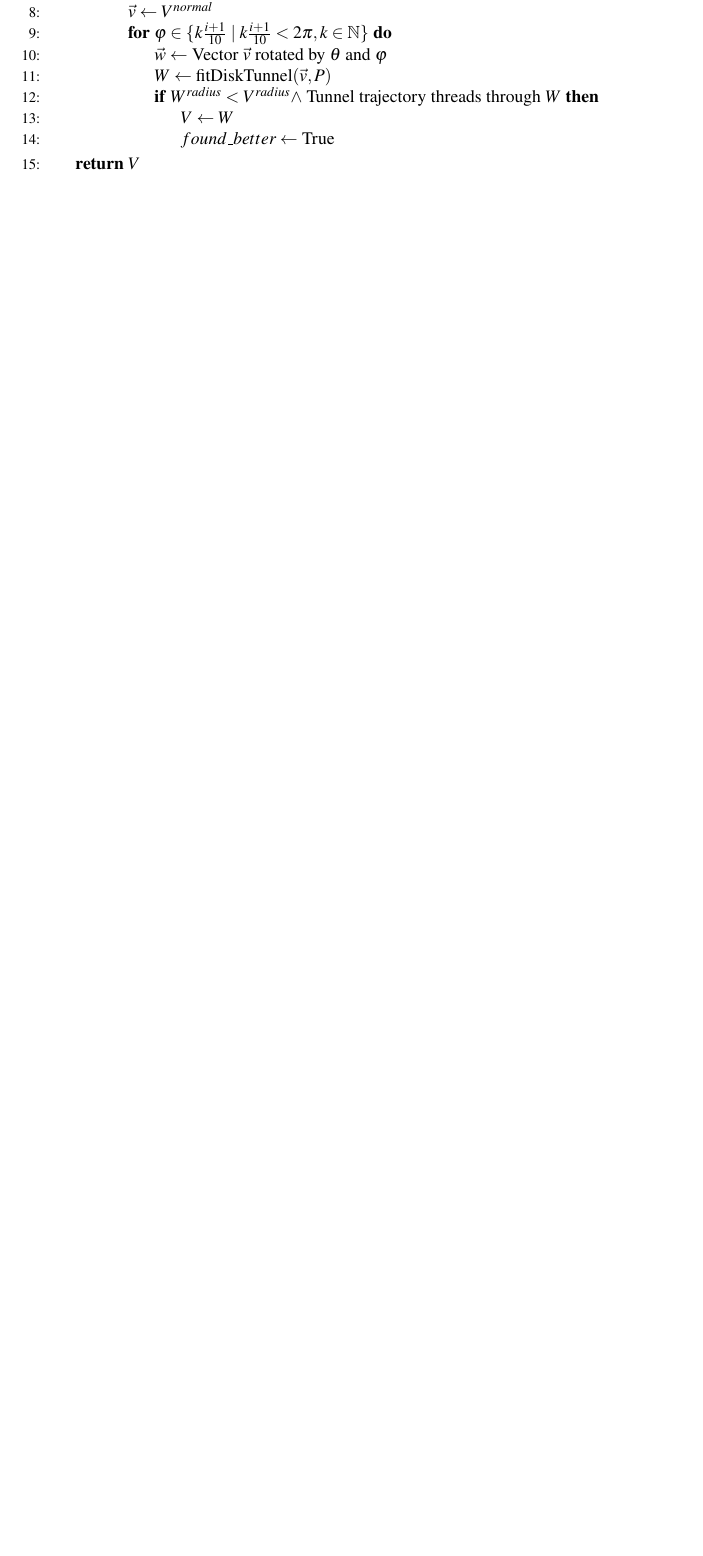
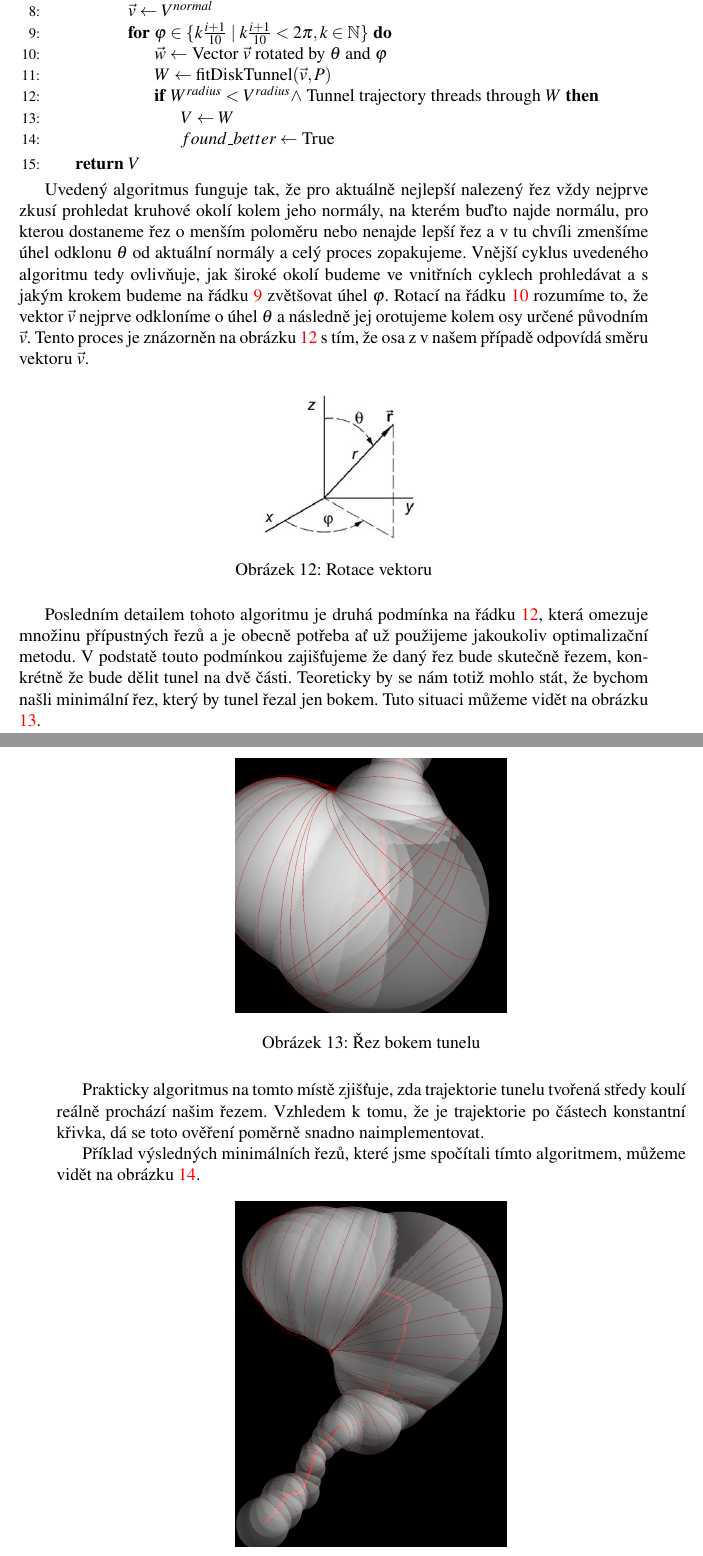
Before and after one commit to JendaPlhak/tunnel-discretizer, a LaTeX thesis (diplomka/Sablona.tex, which reads diplomka/text_prace/03_Kapitola_01.tex): part of page 34 of 37 before the commit and two parts of pages 34 and 35 of 39 after it, the two joined at a grey line, cut so that both start at the same text, the shorter picture padded with empty space. Compiled offline with pdfLaTeX.

Commit message:
Finalize min curve chapter.

```diff
--- a/diplomka/text_prace/03_Kapitola_01.tex
+++ b/diplomka/text_prace/03_Kapitola_01.tex
@@ -1003,3 +1006,50 @@ následující pseudokód.
 \EndFunction
 
 \end{algorithmic}
+
+Uvedený algoritmus funguje tak, že pro aktuálně nejlepší nalezený řez vždy nejprve
+zkusí prohledat kruhové okolí kolem jeho normály, na kterém buďto najde normálu,
+pro kterou dostaneme řez o menším poloměru nebo nenajde lepší řez a v tu chvíli
+zmenšíme úhel odklonu $ \theta $ od aktuální normály a celý proces zopakujeme.
+Vnější cyklus uvedeného algoritmu tedy ovlivňuje, jak široké okolí budeme ve vnitřních
+cyklech prohledávat a s jakým krokem budeme na řádku \ref{alg:findMinimalDisk:inner_for}
+zvětšovat úhel $\varphi $. Rotací na řádku \ref{alg:findMinimalDisk:rotate} rozumíme to,
+že vektor $\vec{v} $ nejprve odkloníme o úhel $ \theta $ a následně jej orotujeme
+kolem osy určené původním $\vec{v} $. Tento proces je znázorněn na obrázku
+\ref{fig:vector_rotate} s tím, že osa z v našem případě odpovídá směru vektoru
+$\vec{v} $.
+
+\begin{figure}[ht]
+    \centering
+    \includegraphics[width=40mm]{img/vector_rotate.jpg}
+    \caption{Rotace vektoru}
+  \centering
+  \label{fig:vector_rotate}
+\end{figure}
+
+Posledním detailem tohoto algoritmu je druhá podmínka na řádku \ref{alg:findMinimalDisk:if},
+která omezuje množinu přípustných řezů a je obecně potřeba ať už použijeme
+jakoukoliv optimalizační metodu. V podstatě touto podmínkou zajišťujeme že daný řez
+bude skutečně řezem, konkrétně že bude dělit tunel na dvě části. Teoreticky by se nám
+totiž mohlo stát, že bychom našli minimální řez, který by tunel řezal jen bokem.
+Tuto situaci můžeme vidět na obrázku \ref{fig:side_cut}.
+
+\begin{figure}[ht]
+    \centering
+    \includegraphics[width=65mm]{img/side_cut.png}
+    \caption{Řez bokem tunelu}
+  \centering
+  \label{fig:side_cut}
+\end{figure}
+
+Prakticky algoritmus na tomto místě zjišťuje, zda trajektorie tunelu tvořená středy
+koulí reálně prochází našim řezem. Vzhledem k tomu, že je trajektorie po částech
+konstantní křivka, dá se toto ověření poměrně snadno naimplementovat.
+
+Příklad výsledných minimálních řezů, které jsme spočítali tímto algoritmem,
+můžeme vidět na obrázku \ref{fig:min_cuts}.
+
+\begin{figure}[ht]
+    \centering
+    \includegraphics[width=65mm]{img/min_cuts.png}
+    \caption{Minimální řezy}
```
Also changed, not shown: diplomka/img/min_cuts.png (added), diplomka/img/side_cut.png (added), diplomka/img/vector_rotate.jpg (added), diplomka/text_prace/03_Kapitola_01.tex (17 more changed lines).
